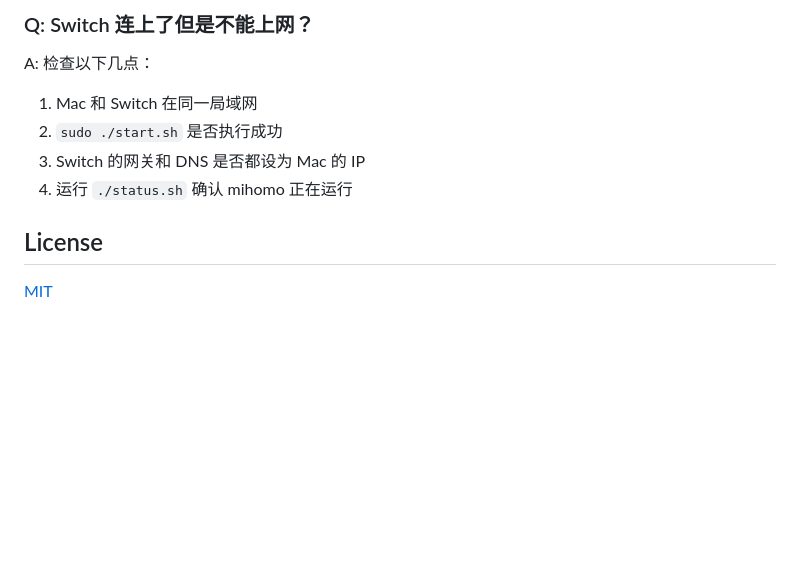
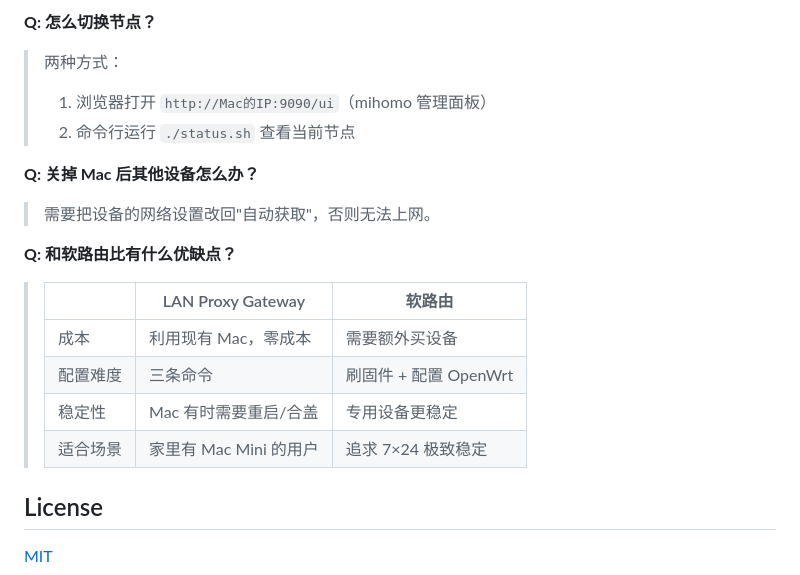
Before and after one commit to Tght1211/lan-proxy-gateway, a Markdown page: README.md, the part around one of its changes. Drawn GitHub-style; blank space fills up the shorter version.

```diff
--- a/README.md
+++ b/README.md
@@ -136,10 +156,19 @@ A: 访问 `http://Mac的IP:9090/ui` 打开 mihomo Web 面板，或使用 `status
 
-### Q: Switch 连上了但是不能上网？
-A: 检查以下几点：
-1. Mac 和 Switch 在同一局域网
-2. `sudo ./start.sh` 是否执行成功
-3. Switch 的网关和 DNS 是否都设为 Mac 的 IP
-4. 运行 `./status.sh` 确认 mihomo 正在运行
+**Q: 怎么切换节点？**
+> 两种方式：
+> 1. 浏览器打开 `http://Mac的IP:9090/ui`（mihomo 管理面板）
+> 2. 命令行运行 `./status.sh` 查看当前节点
+
+**Q: 关掉 Mac 后其他设备怎么办？**
+> 需要把设备的网络设置改回"自动获取"，否则无法上网。
+
+**Q: 和软路由比有什么优缺点？**
+> | | LAN Proxy Gateway | 软路由 |
+> |---|---|---|
+> | 成本 | 利用现有 Mac，零成本 | 需要额外买设备 |
+> | 配置难度 | 三条命令 | 刷固件 + 配置 OpenWrt |
+> | 稳定性 | Mac 有时需要重启/合盖 | 专用设备更稳定 |
+> | 适合场景 | 家里有 Mac Mini 的用户 | 追求 7×24 极致稳定 |
 
 ## License
 
```
Also changed, not shown: other parts of README.md (+114 -94 lines).
